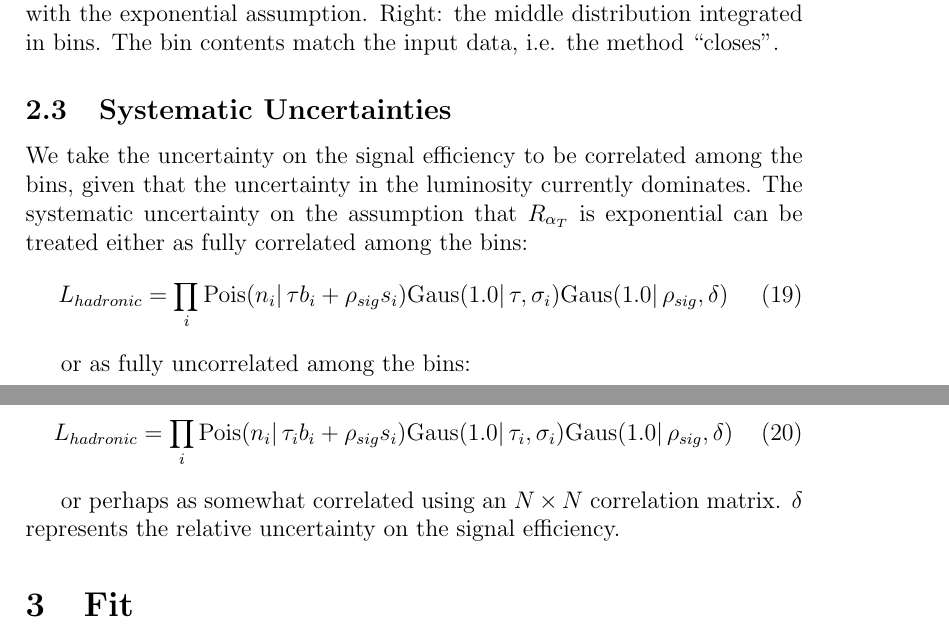
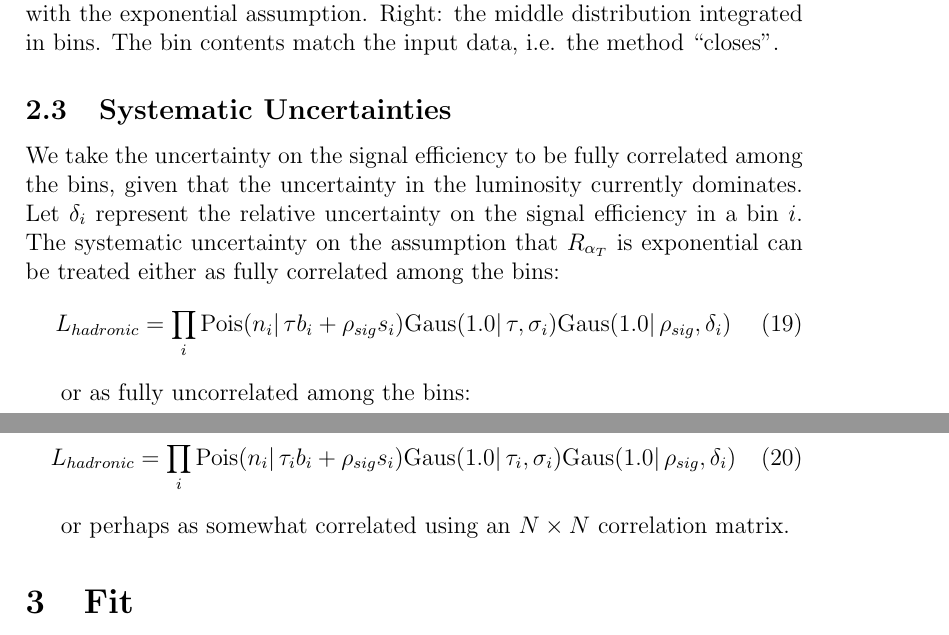
Before and after one commit to elaird/ra1stats, a LaTeX document (ra1stats.tex, which reads totalBackground.tex): two parts of pages 4 and 5 of 6, joined at a grey line, cut so that both start at the same text. Compiled offline with pdfLaTeX.

Commit message:
add _i to delta

```diff
--- a/totalBackground.tex
+++ b/totalBackground.tex
@@ -107,17 +108,18 @@ and are validated in Figure \ref{fig:validationPlots}.
 
 \subsection{Systematic Uncertainties}
 \label{sec:sysUnc}
-We take the uncertainty on the signal efficiency to be correlated among the bins, given that the uncertainty in the luminosity currently dominates.
+We take the uncertainty on the signal efficiency to be fully correlated among the bins, given that the uncertainty in the luminosity currently dominates.
+Let $\delta_{i}$ represent the relative uncertainty on the signal efficiency in a bin $i$.
 The systematic uncertainty on the assumption that $R_{\alpha_T}$ is exponential can be treated either as
 fully correlated among the bins:
 \begin{equation}
-L_{hadronic}=\prod_i \mathrm{Pois}(n_i |\, \tau b_i + \rho_{sig}s_i)\mathrm{Gaus}(1.0 |\,\tau, \sigma_i)\mathrm{Gaus}(1.0 |\,\rho_{sig}, \delta)
+L_{hadronic}=\prod_i \mathrm{Pois}(n_i |\, \tau b_i + \rho_{sig}s_i)\mathrm{Gaus}(1.0 |\,\tau, \sigma_i)\mathrm{Gaus}(1.0 |\,\rho_{sig}, \delta_{i})
 \end{equation}
 
 or as fully uncorrelated among the bins:
 
 \begin{equation}
-L_{hadronic}=\prod_i \mathrm{Pois}(n_i |\, \tau_i b_i + \rho_{sig}s_i)\mathrm{Gaus}(1.0 |\,\tau_i, \sigma_i)\mathrm{Gaus}(1.0 |\,\rho_{sig}, \delta)
+L_{hadronic}=\prod_i \mathrm{Pois}(n_i |\, \tau_i b_i + \rho_{sig}s_i)\mathrm{Gaus}(1.0 |\,\tau_i, \sigma_i)\mathrm{Gaus}(1.0 |\,\rho_{sig}, \delta_{i})
 \end{equation}
 
-or perhaps as somewhat correlated using an $N \times N$ correlation matrix.  $\delta$ represents the relative uncertainty on the signal efficiency.
+or perhaps as somewhat correlated using an $N \times N$ correlation matrix.
```
Also changed, not shown: totalBackground.tex (1 more changed lines).
